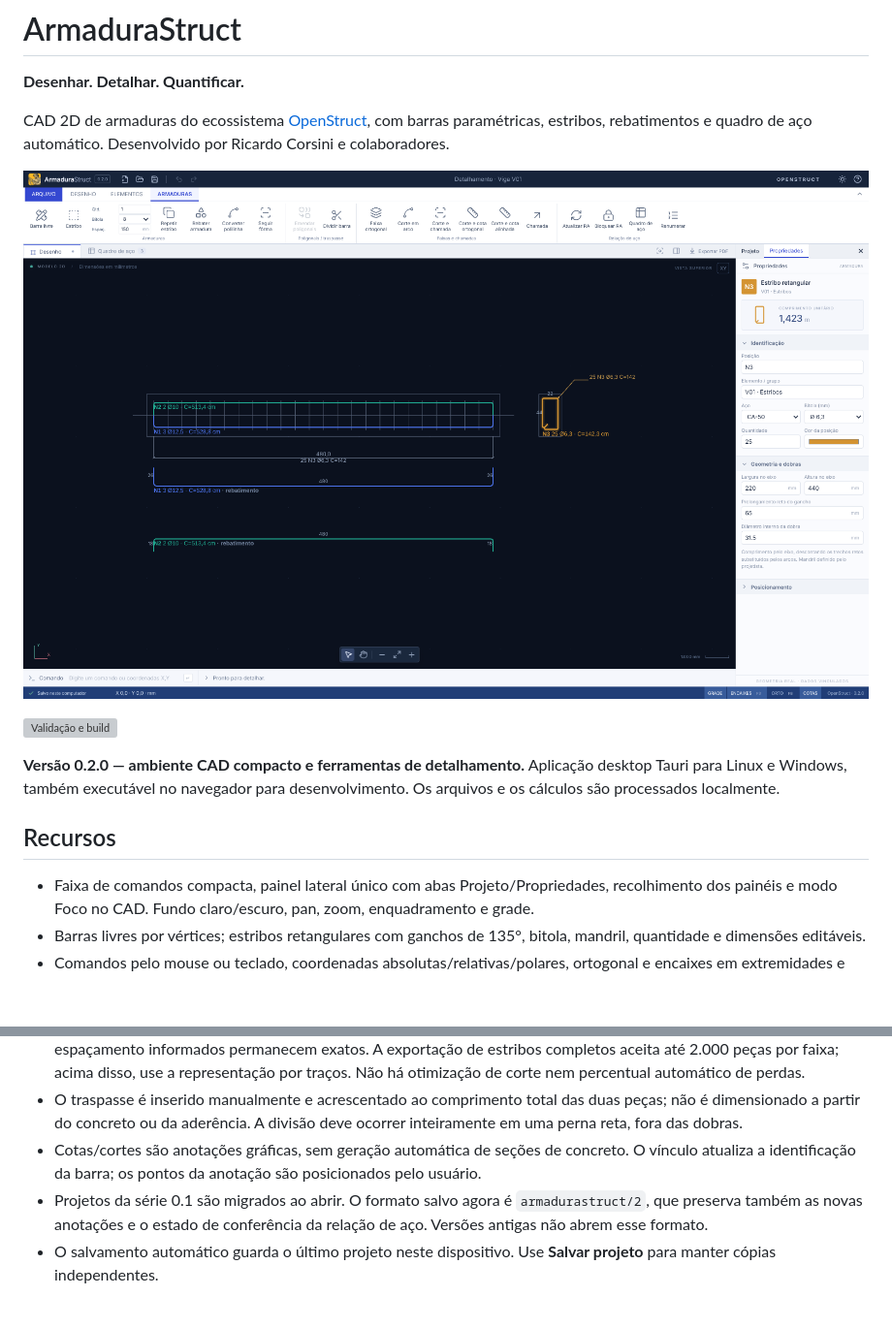
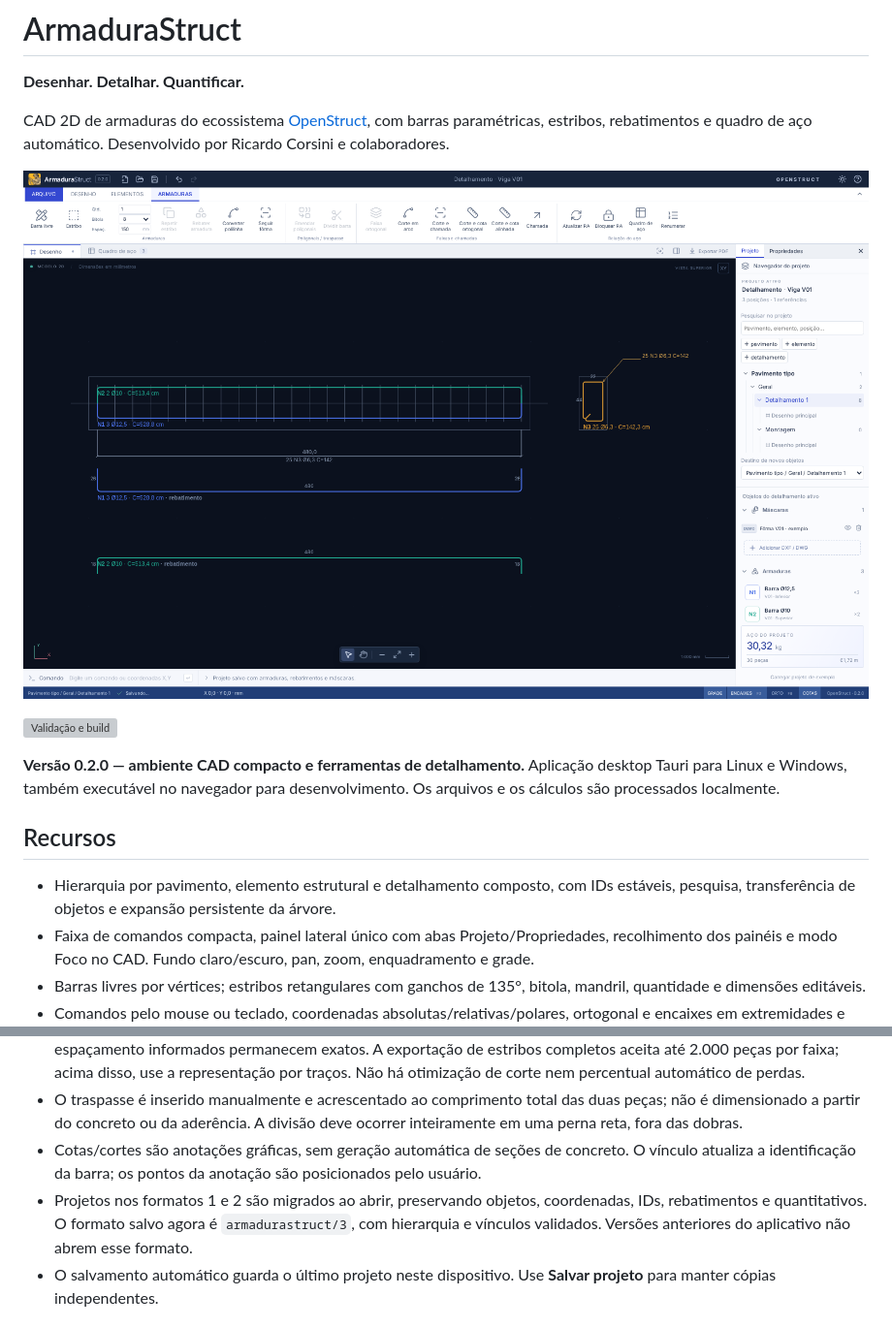
Before and after one commit to GustavoAzocar/armadura-struct, a Markdown page: README.md, 2 parts joined by grey strips. Shown at 97% size. Rendered like a GitHub page; pictures changed too: docs/hierarchy.png (added); blank space fills up the shorter version; grey boxes are pictures that could not be loaded.

```diff
--- a/README.md
+++ b/README.md
@@ -4,7 +4,7 @@
 
 CAD 2D de armaduras do ecossistema [OpenStruct](https://openstruct.com.br), com barras paramétricas, estribos, rebatimentos e quadro de aço automático. Desenvolvido por Ricardo Corsini e colaboradores.
 
-![Ambiente de edição do ArmaduraStruct](docs/preview.png)
+![Hierarquia do projeto e ambiente de edição do ArmaduraStruct](docs/hierarchy.png)
 
 [![Validação e build](https://github.com/ricardocorsini/armadura-struct/actions/workflows/ci.yml/badge.svg)](https://github.com/ricardocorsini/armadura-struct/actions/workflows/ci.yml)
 
@@ -12,6 +12,7 @@ CAD 2D de armaduras do ecossistema [OpenStruct](https://openstruct.com.br), com
 
 ## Recursos
 
+- Hierarquia por pavimento, elemento estrutural e detalhamento composto, com IDs estáveis, pesquisa, transferência de objetos e expansão persistente da árvore.
 - Faixa de comandos compacta, painel lateral único com abas Projeto/Propriedades, recolhimento dos painéis e modo Foco no CAD. Fundo claro/escuro, pan, zoom, enquadramento e grade.
 - Barras livres por vértices; estribos retangulares com ganchos de 135°, bitola, mandril, quantidade e dimensões editáveis.
 - Comandos pelo mouse ou teclado, coordenadas absolutas/relativas/polares, ortogonal e encaixes em extremidades e pontos médios.
@@ -80,7 +81,7 @@ Veja [o guia de comandos e convenções](docs/GUIA.md).
 - Distribuições com mais de 200 peças mostram uma vista abreviada com marcas nas posições reais. A quantidade e o espaçamento informados permanecem exatos. A exportação de estribos completos aceita até 2.000 peças por faixa; acima disso, use a representação por traços. Não há otimização de corte nem percentual automático de perdas.
 - O traspasse é inserido manualmente e acrescentado ao comprimento total das duas peças; não é dimensionado a partir do concreto ou da aderência. A divisão deve ocorrer inteiramente em uma perna reta, fora das dobras.
 - Cotas/cortes são anotações gráficas, sem geração automática de seções de concreto. O vínculo atualiza a identificação da barra; os pontos da anotação são posicionados pelo usuário.
-- Projetos da série 0.1 são migrados ao abrir. O formato salvo agora é `armadurastruct/2`, que preserva também as novas anotações e o estado de conferência da relação de aço. Versões antigas não abrem esse formato.
+- Projetos nos formatos 1 e 2 são migrados ao abrir, preservando objetos, coordenadas, IDs, rebatimentos e quantitativos. O formato salvo agora é `armadurastruct/3`, com hierarquia e vínculos validados. Versões anteriores do aplicativo não abrem esse formato.
 - O salvamento automático guarda o último projeto neste dispositivo. Use **Salvar projeto** para manter cópias independentes.
 
 ## Verificar e compilar
```
Also changed, not shown: CHANGELOG.md (+7 -0 lines), docs/GUIA.md (+21 -1 lines), 13 other files.
